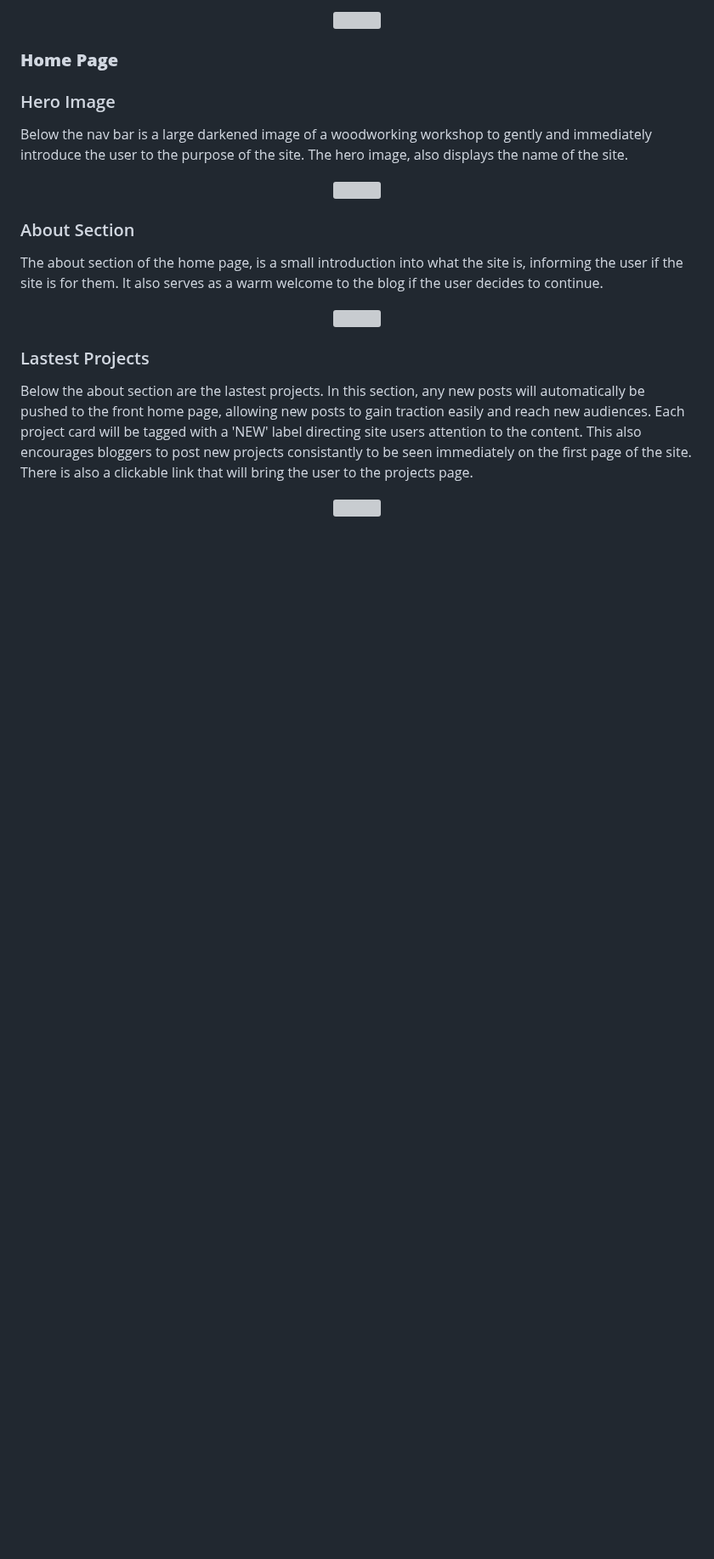
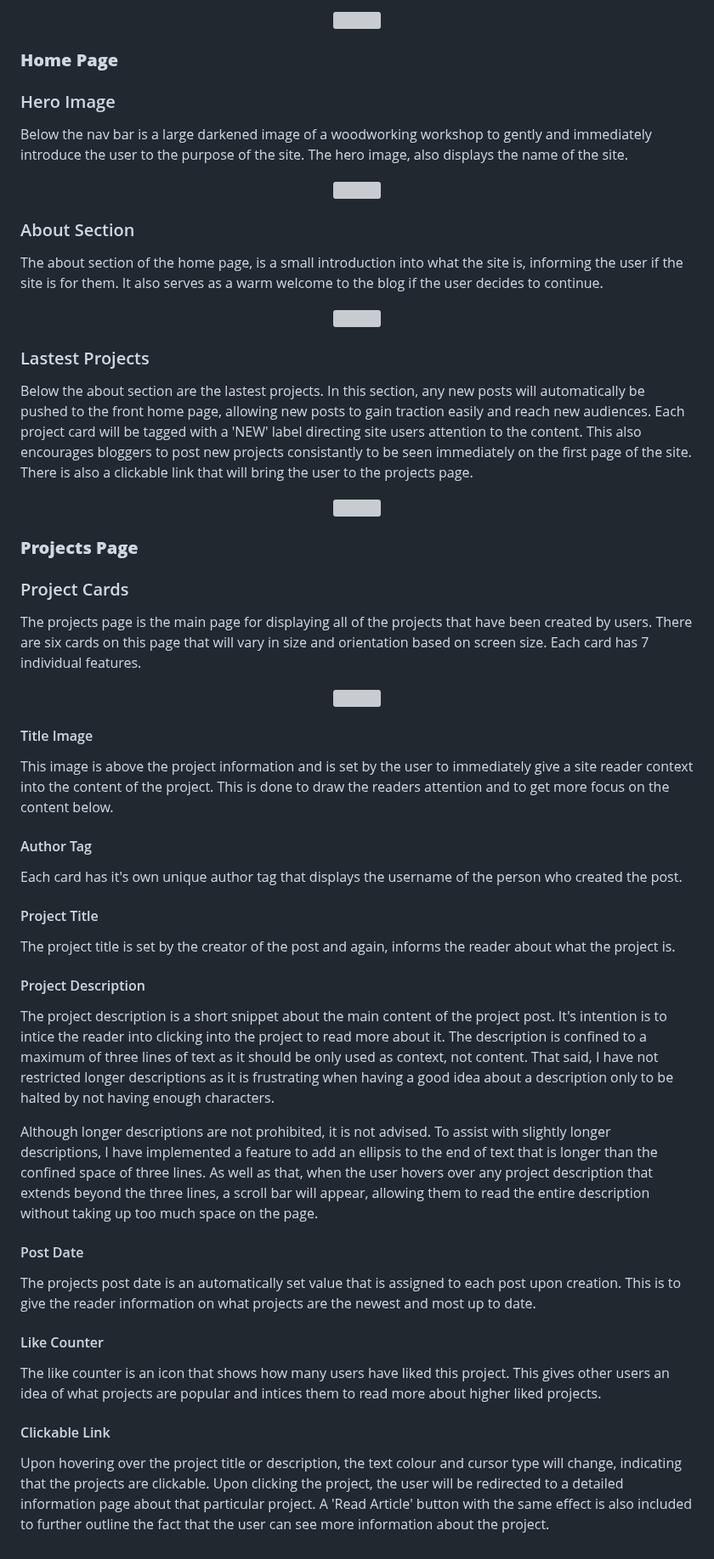
Before and after one commit to MarkD117/craftmasters, a Markdown page: README.md, the part around the change. Shown at 85% size. Rendered like a GitHub page; blank space fills up the shorter version; grey boxes are pictures that could not be loaded.

Commit message:
Add projects page features to readme

```diff
--- a/README.md
+++ b/README.md
@@ -230,3 +230,43 @@ Below the about section are the lastest projects. In this section, any new posts
 <p align="center">
     <img src="documentation/insert"/>
 </p>
+
+### **Projects Page**
+
+### Project Cards
+
+The projects page is the main page for displaying all of the projects that have been created by users. There are six cards on this page that will vary in size and orientation based on screen size. Each card has 7 individual features.
+
+<p align="center">
+    <img src="documentation/insert"/>
+</p>
+
+#### Title Image
+
+This image is above the project information and is set by the user to immediately give a site reader context into the content of the project. This is done to draw the readers attention and to get more focus on the content below.
+
+#### Author Tag
+
+Each card has it's own unique author tag that displays the username of the person who created the post.
+
+#### Project Title
+
+The project title is set by the creator of the post and again, informs the reader about what the project is.
+
+#### Project Description
+
+The project description is a short snippet about the main content of the project post. It's intention is to intice the reader into clicking into the project to read more about it. The description is confined to a maximum of three lines of text as it should be only used as context, not content. That said, I have not restricted longer descriptions as it is frustrating when having a good idea about a description only to be halted by not having enough characters.
+
+Although longer descriptions are not prohibited, it is not advised. To assist with slightly longer descriptions, I have implemented a feature to add an ellipsis to the end of text that is longer than the confined space of three lines. As well as that, when the user hovers over any project description that extends beyond the three lines, a scroll bar will appear, allowing them to read the entire description without taking up too much space on the page.
+
+#### Post Date
+
+The projects post date is an automatically set value that is assigned to each post upon creation. This is to give the reader information on what projects are the newest and most up to date.
+
+#### Like Counter
+
+The like counter is an icon that shows how many users have liked this project. This gives other users an idea of what projects are popular and intices them to read more about higher liked projects.
+
+#### Clickable Link
+
+Upon hovering over the project title or description, the text colour and cursor type will change, indicating that the projects are clickable. Upon clicking the project, the user will be redirected to a detailed information page about that particular project. A 'Read Article' button with the same effect is also included to further outline the fact that the user can see more information about the project.
```
